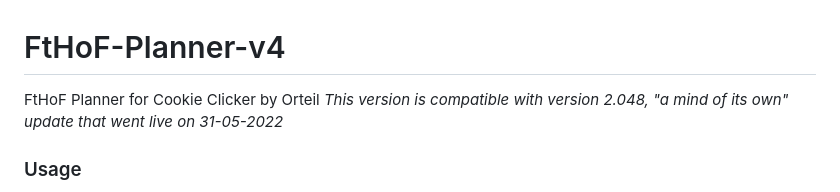
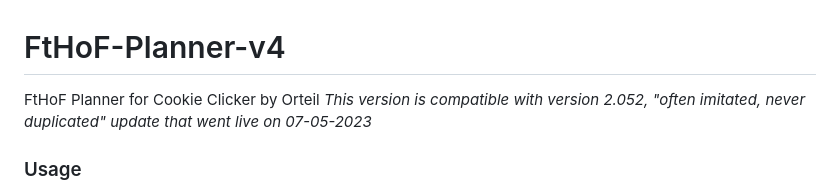
Before and after one commit to mylaaan/FtHoF-Planner-v4, a Markdown page: README.md, the part around the change. GitHub-like rendering.

Commit message:
Update README.md
Reflect it's compatibility with the newest CC version.

```diff
--- a/README.md
+++ b/README.md
@@ -2,7 +2,7 @@
 
 FtHoF Planner for Cookie Clicker by Orteil
 </br></br>
-<i>This version is compatible with version 2.048, "a mind of its own"  update that went live on 31-05-2022</i>
+<i>This version is compatible with version 2.052, "often imitated, never duplicated"  update that went live on 07-05-2023</i>
 
 <h3>Usage</h3>
 <div>
```
